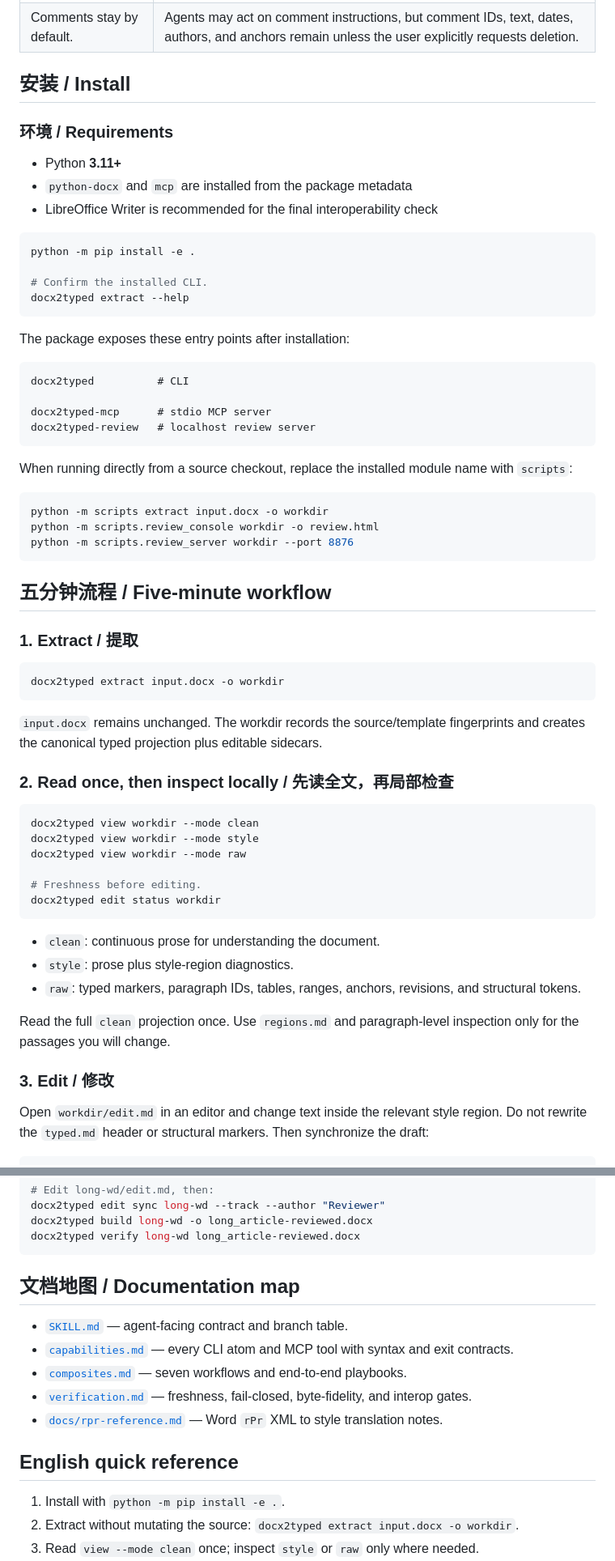
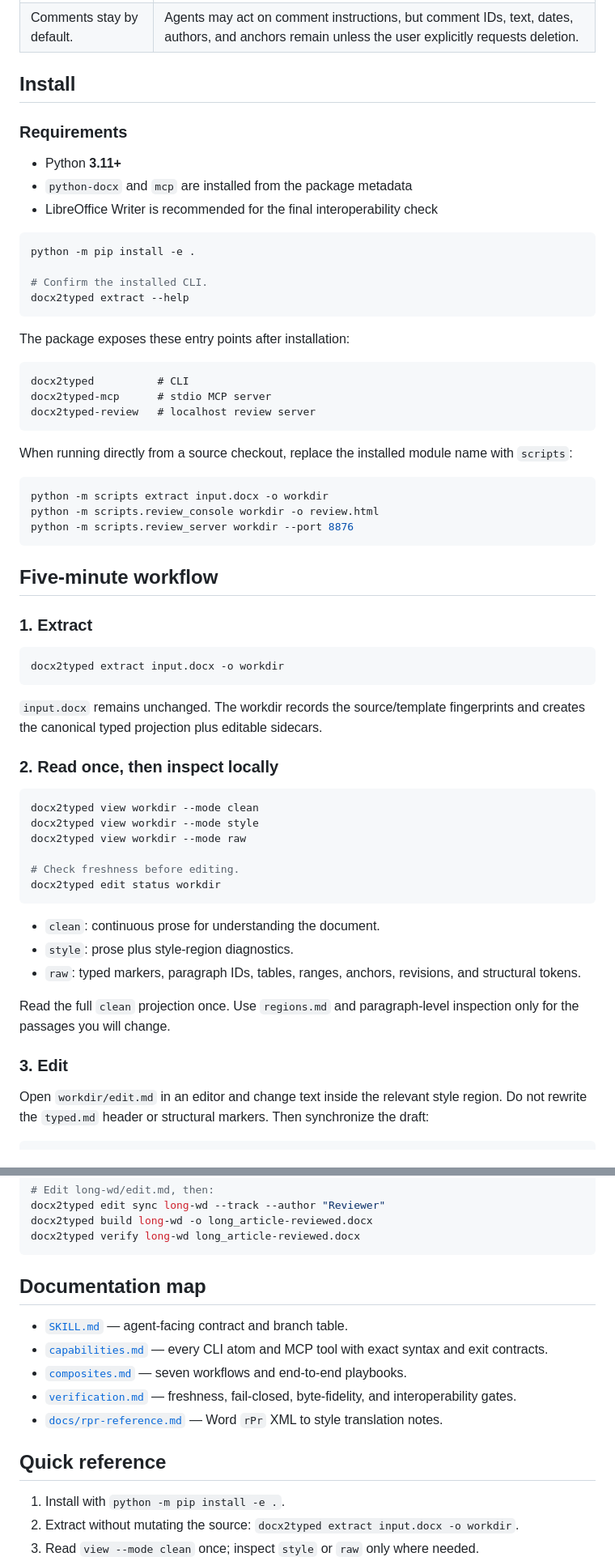
Before and after one commit to LLLin000/docx2typed, a Markdown page: README.md, 2 parts joined by grey strips. Shown at 81% size. Rendered like a GitHub page.

````diff
--- a/README.md
+++ b/README.md
@@ -33,9 +35,9 @@ The release qualification suite is deliberately adversarial: **32 deterministic
 | Style ownership stays explicit. | Edits are planned against `regions.md`; mixed-region rewrites are rejected rather than guessed. |
 | Comments stay by default. | Agents may act on comment instructions, but comment IDs, text, dates, authors, and anchors remain unless the user explicitly requests deletion. |
 
-## 安装 / Install
+## Install
 
-### 环境 / Requirements
+### Requirements
 
 - Python **3.11+**
 - `python-docx` and `mcp` are installed from the package metadata
@@ -52,7 +54,6 @@ The package exposes these entry points after installation:
 
 ```text
 docx2typed          # CLI
-
 docx2typed-mcp      # stdio MCP server
 docx2typed-review   # localhost review server
 ```
@@ -65,9 +66,9 @@ python -m scripts.review_console workdir -o review.html
 python -m scripts.review_server workdir --port 8876
 ```
 
-## 五分钟流程 / Five-minute workflow
+## Five-minute workflow
 
-### 1. Extract / 提取
+### 1. Extract
 
 ```bash
 docx2typed extract input.docx -o workdir
@@ -75,14 +76,14 @@ docx2typed extract input.docx -o workdir
 
 `input.docx` remains unchanged. The workdir records the source/template fingerprints and creates the canonical typed projection plus editable sidecars.
 
-### 2. Read once, then inspect locally / 先读全文，再局部检查
+### 2. Read once, then inspect locally
 
 ```bash
 docx2typed view workdir --mode clean
 docx2typed view workdir --mode style
 docx2typed view workdir --mode raw
 
-# Freshness before editing.
+# Check freshness before editing.
 docx2typed edit status workdir
 ```
 
@@ -92,7 +93,7 @@ docx2typed edit status workdir
 
 Read the full `clean` projection once. Use `regions.md` and paragraph-level inspection only for the passages you will change.
 
-### 3. Edit / 修改
+### 3. Edit
 
 Open `workdir/edit.md` in an editor and change text inside the relevant style region. Do not rewrite the `typed.md` header or structural markers. Then synchronize the draft:
 
@@ -511,15 +521,15 @@ docx2typed build long-wd -o long_article-reviewed.docx
 docx2typed verify long-wd long_article-reviewed.docx
 ```
 
-## 文档地图 / Documentation map
+## Documentation map
 
 - [`SKILL.md`](SKILL.md) — agent-facing contract and branch table.
-- [`capabilities.md`](capabilities.md) — every CLI atom and MCP tool with syntax and exit contracts.
+- [`capabilities.md`](capabilities.md) — every CLI atom and MCP tool with exact syntax and exit contracts.
 - [`composites.md`](composites.md) — seven workflows and end-to-end playbooks.
-- [`verification.md`](verification.md) — freshness, fail-closed, byte-fidelity, and interop gates.
+- [`verification.md`](verification.md) — freshness, fail-closed, byte-fidelity, and interoperability gates.
 - [`docs/rpr-reference.md`](docs/rpr-reference.md) — Word `rPr` XML to style translation notes.
 
-## English quick reference
+## Quick reference
 
 1. Install with `python -m pip install -e .`.
 2. Extract without mutating the source: `docx2typed extract input.docx -o workdir`.
````
Also changed, not shown: other parts of README.md (+76 -65 lines), README.zh-CN.md (added, +533 -0 lines).
